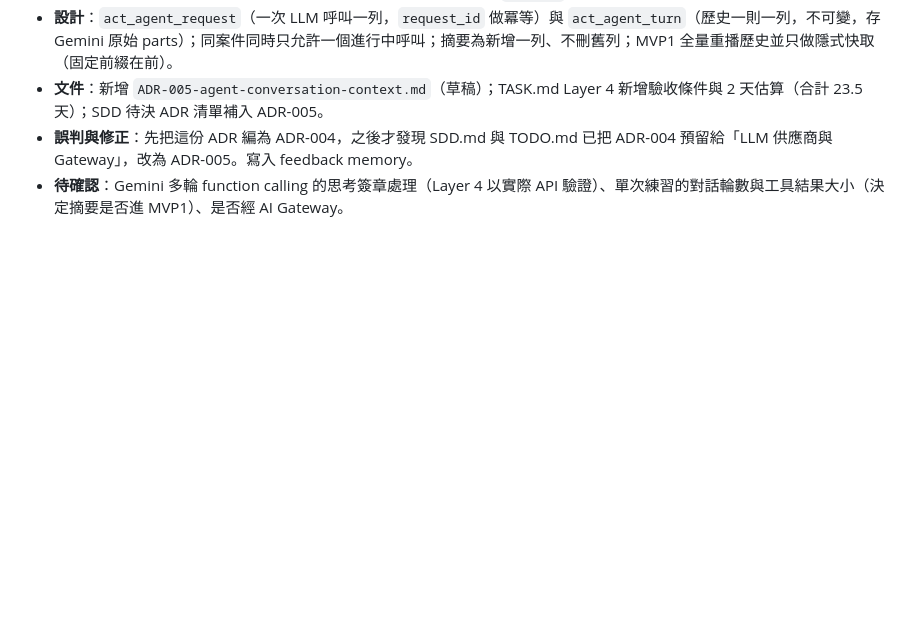
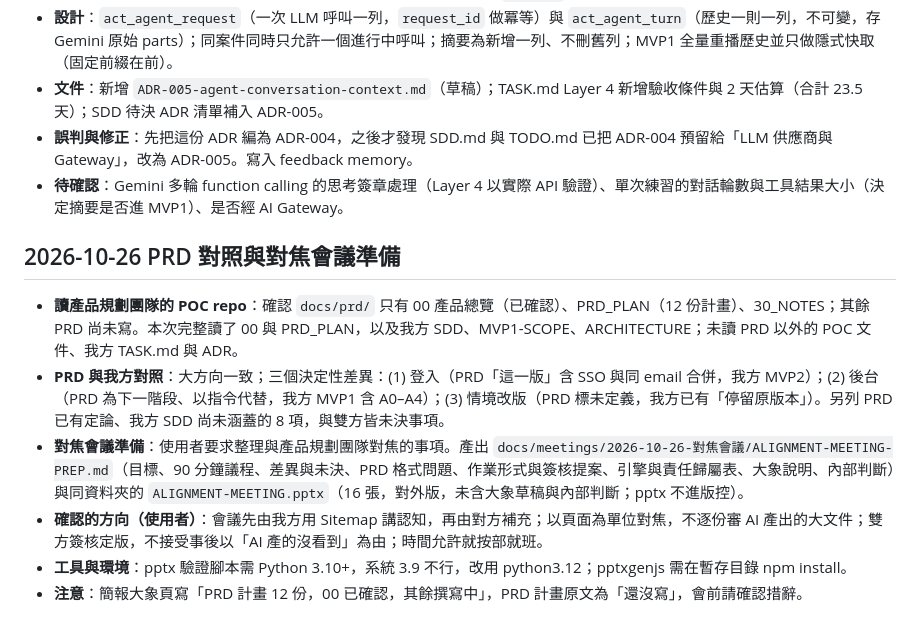
Before and after one commit to Blackjtsai/AgentCraft, a Markdown page: docs/CHANGELOG.md, the part around the change. Drawn GitHub-style; blank space fills up the shorter version.

Commit message:
checkpoint: PRD 對照與對焦會議準備紀錄、TODO 補待辦
Co-Authored-By: Claude Sonnet 5.5 <noreply@anthropic.com>

```diff
--- a/docs/CHANGELOG.md
+++ b/docs/CHANGELOG.md
@@ -29,3 +29,12 @@
 - **文件**：新增 `ADR-005-agent-conversation-context.md`（草稿）；TASK.md Layer 4 新增驗收條件與 2 天估算（合計 23.5 天）；SDD 待決 ADR 清單補入 ADR-005。
 - **誤判與修正**：先把這份 ADR 編為 ADR-004，之後才發現 SDD.md 與 TODO.md 已把 ADR-004 預留給「LLM 供應商與 Gateway」，改為 ADR-005。寫入 feedback memory。
 - **待確認**：Gemini 多輪 function calling 的思考簽章處理（Layer 4 以實際 API 驗證）、單次練習的對話輪數與工具結果大小（決定摘要是否進 MVP1）、是否經 AI Gateway。
+
+## 2026-10-26 PRD 對照與對焦會議準備
+
+- **讀產品規劃團隊的 POC repo**：確認 `docs/prd/` 只有 00 產品總覽（已確認）、PRD_PLAN（12 份計畫）、30_NOTES；其餘 PRD 尚未寫。本次完整讀了 00 與 PRD_PLAN，以及我方 SDD、MVP1-SCOPE、ARCHITECTURE；未讀 PRD 以外的 POC 文件、我方 TASK.md 與 ADR。
+- **PRD 與我方對照**：大方向一致；三個決定性差異：(1) 登入（PRD「這一版」含 SSO 與同 email 合併，我方 MVP2）；(2) 後台（PRD 為下一階段、以指令代替，我方 MVP1 含 A0–A4）；(3) 情境改版（PRD 標未定義，我方已有「停留原版本」）。另列 PRD 已有定論、我方 SDD 尚未涵蓋的 8 項，與雙方皆未決事項。
+- **對焦會議準備**：使用者要求整理與產品規劃團隊對焦的事項。產出 `docs/meetings/2026-10-26-對焦會議/ALIGNMENT-MEETING-PREP.md`（目標、90 分鐘議程、差異與未決、PRD 格式問題、作業形式與簽核提案、引擎與責任歸屬表、大象說明、內部判斷）與同資料夾的 `ALIGNMENT-MEETING.pptx`（16 張，對外版，未含大象草稿與內部判斷；pptx 不進版控）。
+- **確認的方向（使用者）**：會議先由我方用 Sitemap 講認知，再由對方補充；以頁面為單位對焦，不逐份審 AI 產出的大文件；雙方簽核定版，不接受事後以「AI 產的沒看到」為由；時間允許就按部就班。
+- **工具與環境**：pptx 驗證腳本需 Python 3.10+，系統 3.9 不行，改用 python3.12；pptxgenjs 需在暫存目錄 npm install。
+- **注意**：簡報大象頁寫「PRD 計畫 12 份，00 已確認，其餘撰寫中」，PRD 計畫原文為「還沒寫」，會前請確認措辭。
```
Also changed, not shown: docs/TODO.md (+3 -0 lines).
